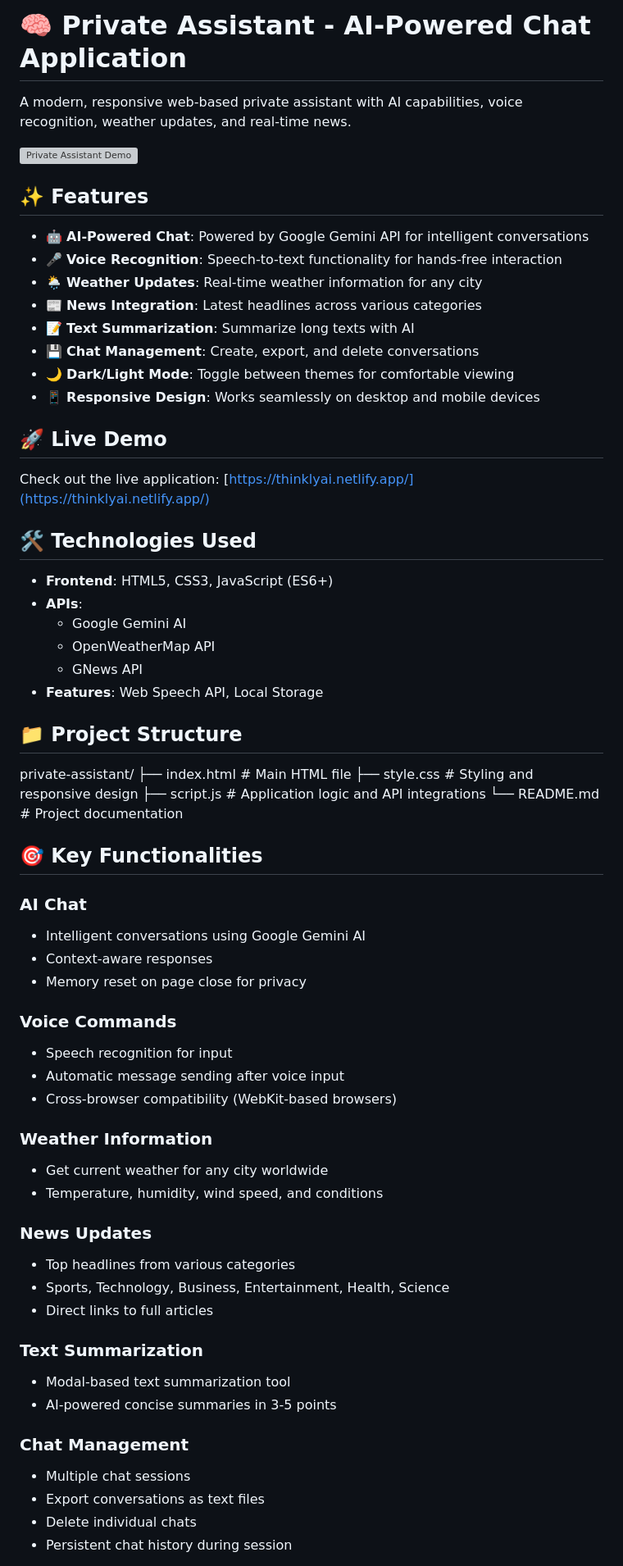
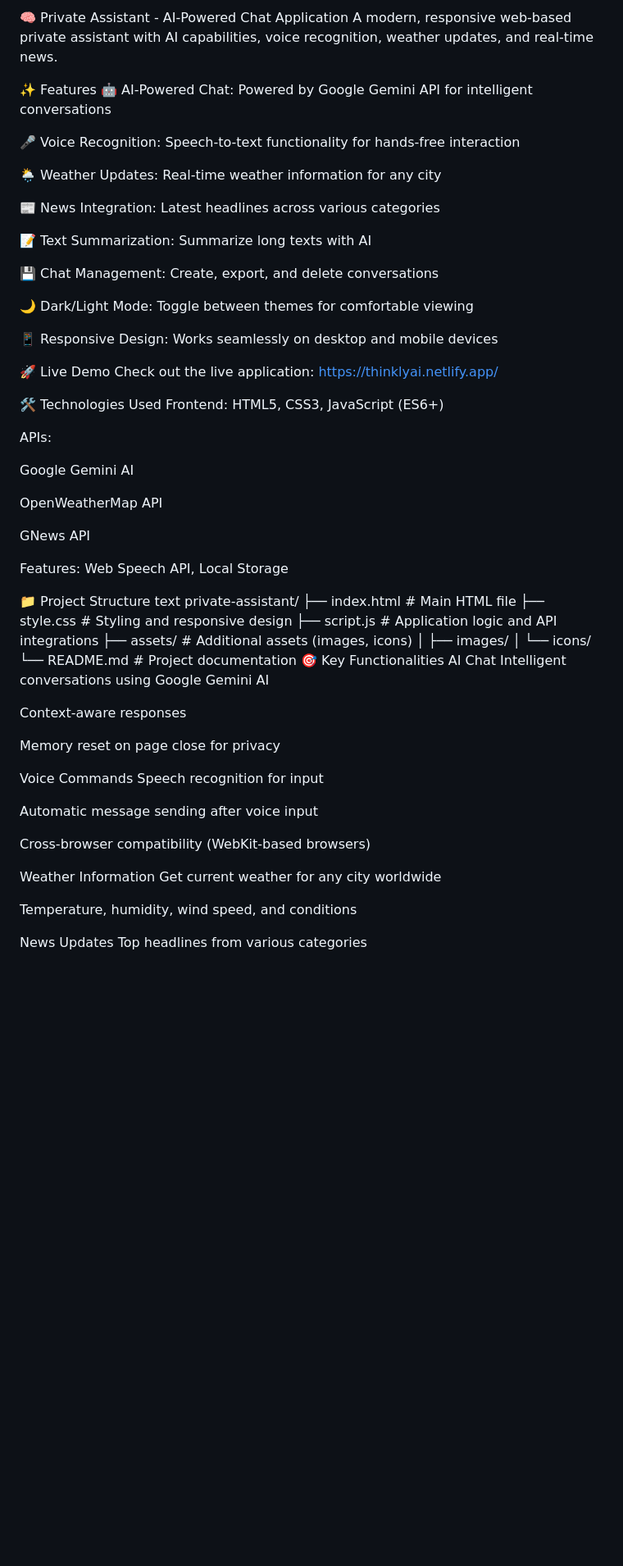
Before and after one commit to aayushparekh27/thinklyai, a Markdown page: README.md, the part around the change printed below. Shown: that part at 82% size. GitHub-like rendering; blank space fills up the shorter version; grey boxes are pictures that could not be loaded.

```diff
--- a/README.md
+++ b/README.md
@@ -1,69 +1,69 @@
-# 🧠 Private Assistant - AI-Powered Chat Application
-
+🧠 Private Assistant - AI-Powered Chat Application
 A modern, responsive web-based private assistant with AI capabilities, voice recognition, weather updates, and real-time news.
 
-![Private Assistant Demo](https://thinklyai.netlify.app/)
+✨ Features
+🤖 AI-Powered Chat: Powered by Google Gemini API for intelligent conversations
 
-## ✨ Features
+🎤 Voice Recognition: Speech-to-text functionality for hands-free interaction
 
-- 🤖 **AI-Powered Chat**: Powered by Google Gemini API for intelligent conversations
-- 🎤 **Voice Recognition**: Speech-to-text functionality for hands-free interaction
-- 🌦️ **Weather Updates**: Real-time weather information for any city
-- 📰 **News Integration**: Latest headlines across various categories
-- 📝 **Text Summarization**: Summarize long texts with AI
-- 💾 **Chat Management**: Create, export, and delete conversations
-- 🌙 **Dark/Light Mode**: Toggle between themes for comfortable viewing
-- 📱 **Responsive Design**: Works seamlessly on desktop and mobile devices
+🌦️ Weather Updates: Real-time weather information for any city
 
-## 🚀 Live Demo
+📰 News Integration: Latest headlines across various categories
 
-Check out the live application: [https://thinklyai.netlify.app/](https://thinklyai.netlify.app/)
+📝 Text Summarization: Summarize long texts with AI
 
-## 🛠️ Technologies Used
+💾 Chat Management: Create, export, and delete conversations
 
-- **Frontend**: HTML5, CSS3, JavaScript (ES6+)
-- **APIs**:
-  - Google Gemini AI
-  - OpenWeatherMap API
-  - GNews API
-- **Features**: Web Speech API, Local Storage
+🌙 Dark/Light Mode: Toggle between themes for comfortable viewing
 
-## 📁 Project Structure
+📱 Responsive Design: Works seamlessly on desktop and mobile devices
+
+🚀 Live Demo
+Check out the live application: https://thinklyai.netlify.app/
+
+🛠️ Technologies Used
+Frontend: HTML5, CSS3, JavaScript (ES6+)
+
+APIs:
+
+Google Gemini AI
+
+OpenWeatherMap API
+
+GNews API
+
+Features: Web Speech API, Local Storage
+
+📁 Project Structure
+text
 private-assistant/
-├── index.html # Main HTML file
-├── style.css # Styling and responsive design
-├── script.js # Application logic and API integrations
-└── README.md # Project documentation
+├── index.html          # Main HTML file
+├── style.css           # Styling and responsive design
+├── script.js           # Application logic and API integrations
+├── assets/             # Additional assets (images, icons)
+│   ├── images/
+│   └── icons/
+└── README.md           # Project documentation
+🎯 Key Functionalities
+AI Chat
+Intelligent conversations using Google Gemini AI
 
+Context-aware responses
 
-## 🎯 Key Functionalities
+Memory reset on page close for privacy
 
-### AI Chat
-- Intelligent conversations using Google Gemini AI
-- Context-aware responses
-- Memory reset on page close for privacy
+Voice Commands
+Speech recognition for input
 
-### Voice Commands
-- Speech recognition for input
-- Automatic message sending after voice input
-- Cross-browser compatibility (WebKit-based browsers)
+Automatic message sending after voice input
 
-### Weather Information
-- Get current weather for any city worldwide
-- Temperature, humidity, wind speed, and conditions
+Cross-browser compatibility (WebKit-based browsers)
 
-### News Updates
-- Top headlines from various categories
-- Sports, Technology, Business, Entertainment, Health, Science
-- Direct links to full articles
+Weather Information
+Get current weather for any city worldwide
 
-### Text Summarization
-- Modal-based text summarization tool
-- AI-powered concise summaries in 3-5 points
+Temperature, humidity, wind speed, and conditions
 
-### Chat Management
-- Multiple chat sessions
-- Export conversations as text files
-- Delete individual chats
-- Persistent chat history during session
+News Updates
+Top headlines from various categories
 
```
Also changed, not shown: other parts of README.md (+38 -10 lines).
